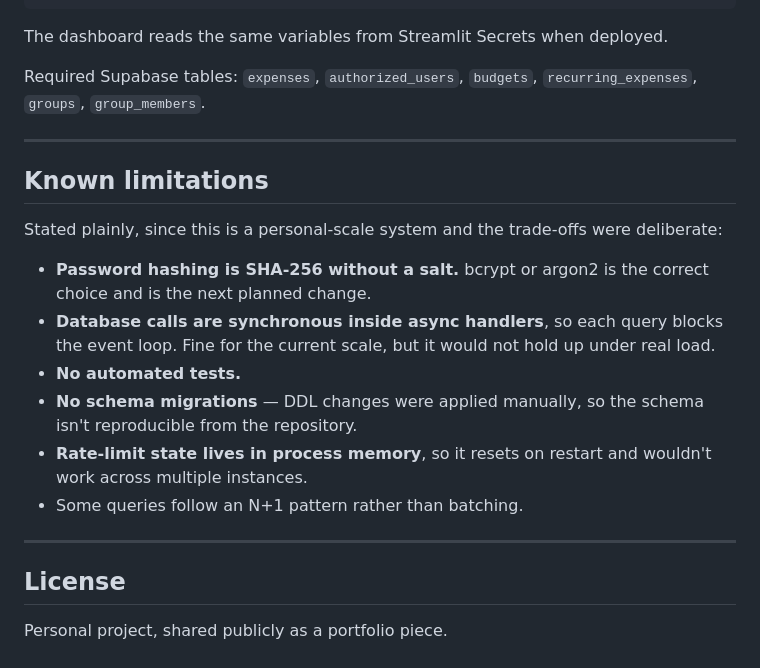
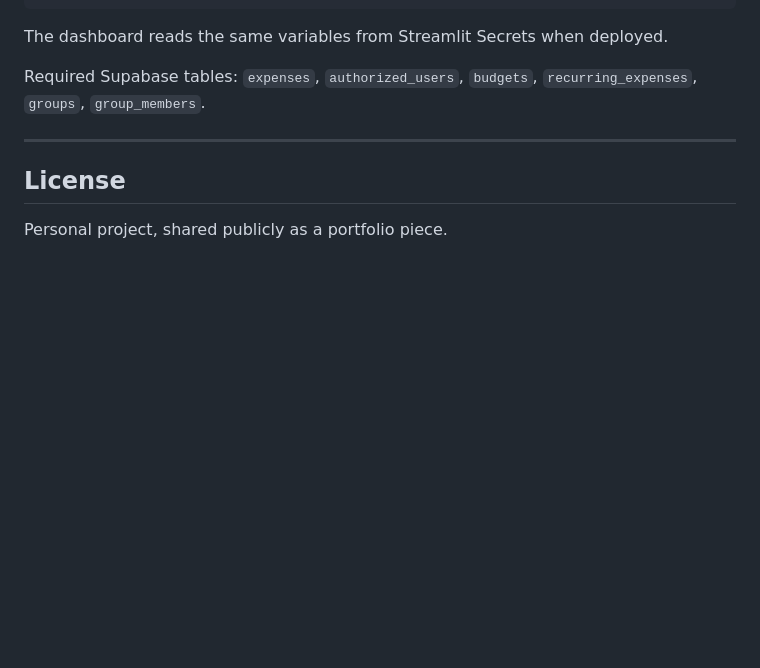
Before and after one commit to yardenkalderon/expense-bot, a Markdown page: README.md, the part around the change. GitHub-like rendering; blank space fills up the shorter version.

Commit message:
Remove known-limitations section from README
Co-Authored-By: Claude Opus 4.8 <noreply@anthropic.com>

```diff
--- a/README.md
+++ b/README.md
@@ -149,23 +149,6 @@ Required Supabase tables: `expenses`, `authorized_users`, `budgets`,
 
 ---
 
-## Known limitations
-
-Stated plainly, since this is a personal-scale system and the trade-offs were deliberate:
-
-- **Password hashing is SHA-256 without a salt.** bcrypt or argon2 is the correct choice
-  and is the next planned change.
-- **Database calls are synchronous inside async handlers**, so each query blocks the
-  event loop. Fine for the current scale, but it would not hold up under real load.
-- **No automated tests.**
-- **No schema migrations** — DDL changes were applied manually, so the schema isn't
-  reproducible from the repository.
-- **Rate-limit state lives in process memory**, so it resets on restart and wouldn't work
-  across multiple instances.
-- Some queries follow an N+1 pattern rather than batching.
-
----
-
 ## License
 
 Personal project, shared publicly as a portfolio piece.
```
